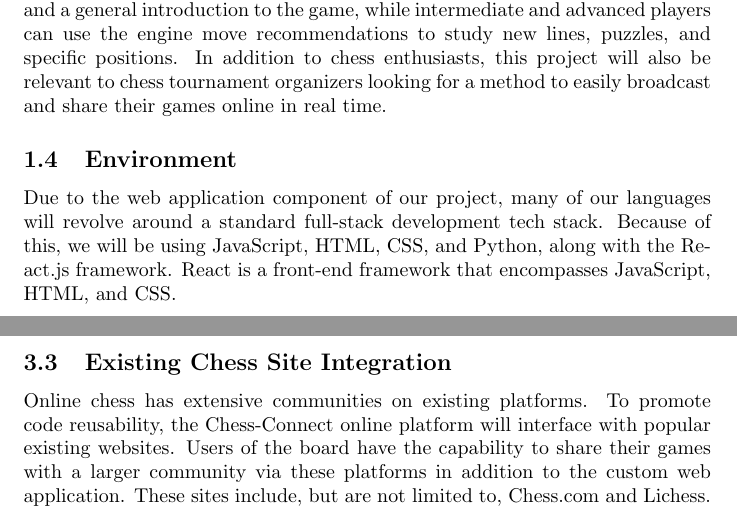
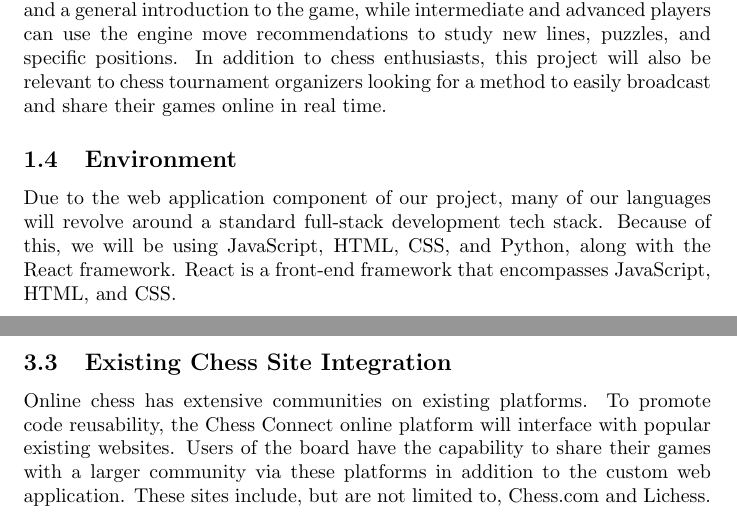
Before and after one commit to JonCels/chess-connect, a LaTeX document (docs/ProblemStatementAndGoals/ProblemStatement.tex): two parts of pages 2 and 4 of 4, joined at a grey line, cut so that both start at the same text. Compiled offline with pdfLaTeX.

Commit message:
proofreading

```diff
--- a/docs/ProblemStatementAndGoals/ProblemStatement.tex
+++ b/docs/ProblemStatementAndGoals/ProblemStatement.tex
@@ -65,7 +65,7 @@ In addition to chess enthusiasts, this project will also be relevant to chess to
 
 \subsection{Environment}
 {Due to the web application component of our project, many of our languages will revolve around a standard full-stack development tech stack.
-Because of this, we will be using JavaScript, HTML, CSS, and Python, along with the React.js framework. React is a front-end framework that encompasses JavaScript, HTML, and CSS.}
+Because of this, we will be using JavaScript, HTML, CSS, and Python, along with the React framework. React is a front-end framework that encompasses JavaScript, HTML, and CSS.}
 
 \medskip
 \noindent{The Python back-end will use both Node.js and FastAPI. A combination of Python and C will be used to facilitate the transmission of information from the hardware to the web application over Bluetooth.
```
Also changed, not shown: docs/ProblemStatementAndGoals/ProblemStatement.pdf, docs/ProblemStatementAndGoals/ProblemStatement.tex (2 more changed lines).
